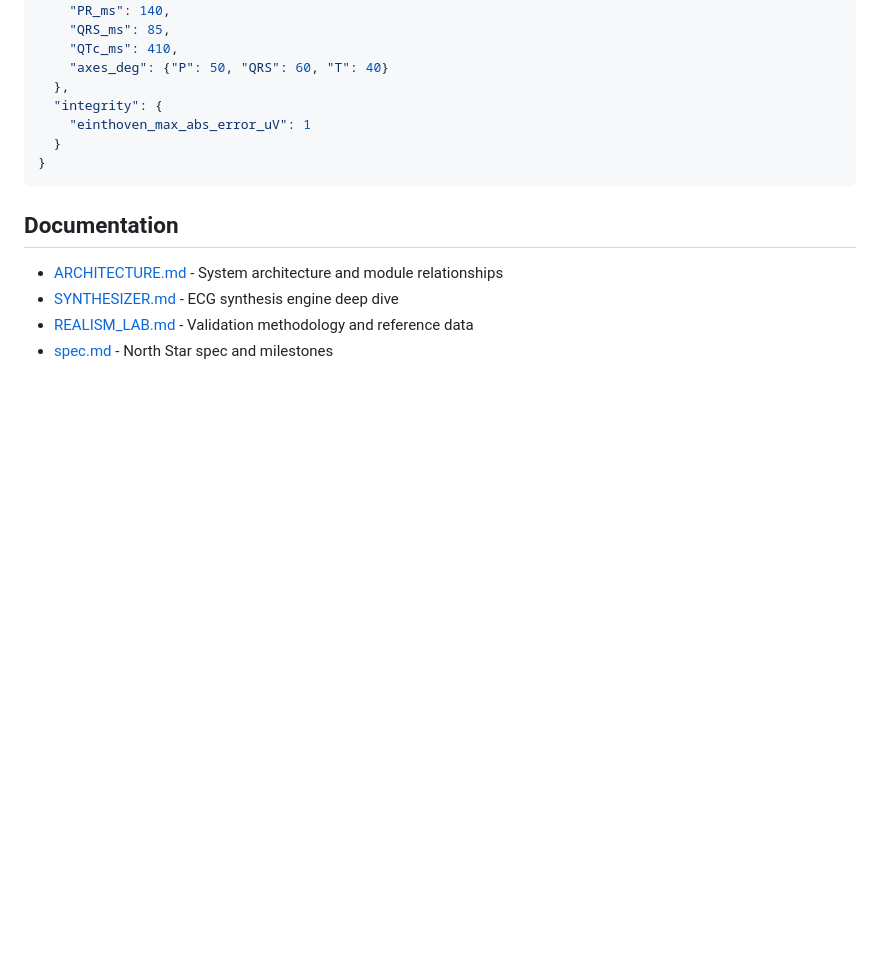
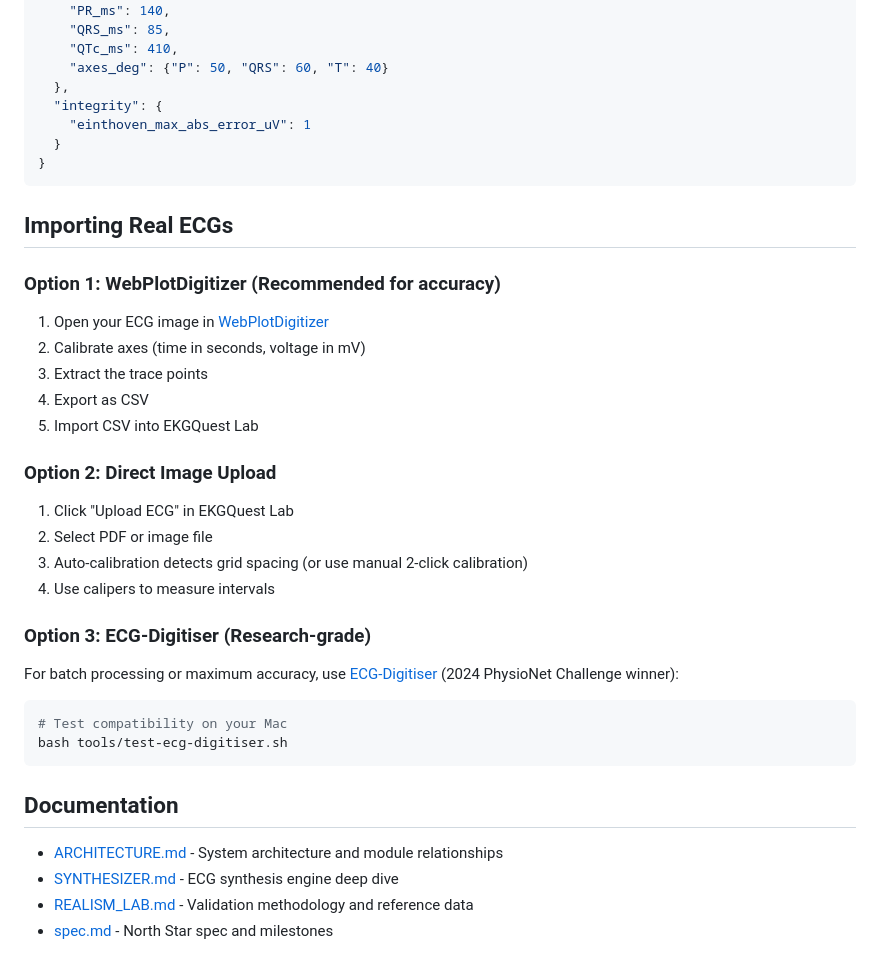
Before and after one commit to stevetodman/ekgquest, a Markdown page: README.md, the part around one of its changes. Drawn GitHub-style; blank space fills up the shorter version.

````diff
--- a/README.md
+++ b/README.md
@@ -108,6 +157,32 @@ All ECGs use a unified JSON format:
 }
 ```
 
+## Importing Real ECGs
+
+### Option 1: WebPlotDigitizer (Recommended for accuracy)
+
+1. Open your ECG image in [WebPlotDigitizer](https://automeris.io/WebPlotDigitizer/)
+2. Calibrate axes (time in seconds, voltage in mV)
+3. Extract the trace points
+4. Export as CSV
+5. Import CSV into EKGQuest Lab
+
+### Option 2: Direct Image Upload
+
+1. Click "Upload ECG" in EKGQuest Lab
+2. Select PDF or image file
+3. Auto-calibration detects grid spacing (or use manual 2-click calibration)
+4. Use calipers to measure intervals
+
+### Option 3: ECG-Digitiser (Research-grade)
+
+For batch processing or maximum accuracy, use [ECG-Digitiser](https://github.com/felixkrones/ECG-Digitiser) (2024 PhysioNet Challenge winner):
+
+```bash
+# Test compatibility on your Mac
+bash tools/test-ecg-digitiser.sh
+```
+
 ## Documentation
 
 - [ARCHITECTURE.md](docs/ARCHITECTURE.md) - System architecture and module relationships
````
Also changed, not shown: other parts of README.md (+68 -19 lines), CLAUDE.md (+146 -51 lines).
